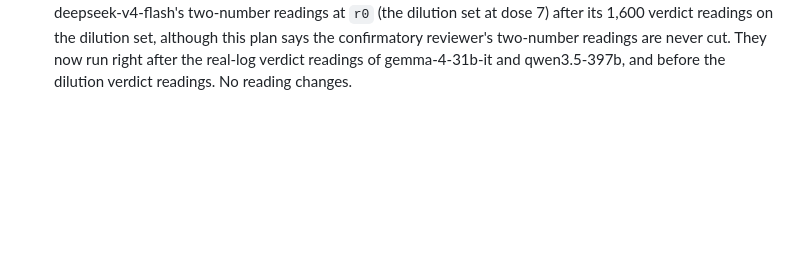
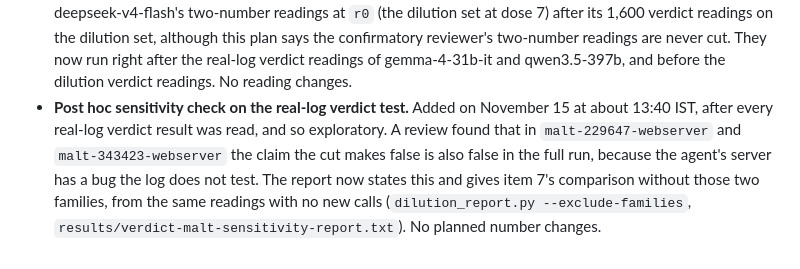
Before and after one commit to apurv-1/epistemics-research-log-citations, a Markdown page: RELATED.md, the part around the change. Drawn GitHub-style; blank space fills up the shorter version.

```diff
--- a/RELATED.md
+++ b/RELATED.md
@@ -164,3 +164,4 @@ All are labelled secondary in the report.
   - **Readings.** Claude Sonnet 5.5 through the `claude` client, as for the other Claude readings, verdict instructions of `DILUTION.md`, the 11 real-log families with no citations, both logs, 3 readings: 66 readings, written to `results/raw/claude-verdict-malt.jsonl`.
   - **Described, in no test.** Per family and as a mean over families: cut logs caught (the false claim's own verdict not SHOWN) and full logs rejected (any verdict not SHOWN) under the verdict rule, beside the same reviewer's score readings in `results/raw/claude-malt.jsonl` under a pass line of 50 and the flag gate. The question is whether the verdict rule keeps few false alarms on a reviewer that flags real errors in full logs.
 - **Order corrected.** Added on November 15 at 11:20 IST, before any new reading. The 10:05 order put deepseek-v4-flash's two-number readings at `r0` (the dilution set at dose 7) after its 1,600 verdict readings on the dilution set, although this plan says the confirmatory reviewer's two-number readings are never cut. They now run right after the real-log verdict readings of gemma-4-31b-it and qwen3.5-397b, and before the dilution verdict readings. No reading changes.
+- **Post hoc sensitivity check on the real-log verdict test.** Added on November 15 at about 13:40 IST, after every real-log verdict result was read, and so exploratory. A review found that in `malt-229647-webserver` and `malt-343423-webserver` the claim the cut makes false is also false in the full run, because the agent's server has a bug the log does not test. The report now states this and gives item 7's comparison without those two families, from the same readings with no new calls (`dilution_report.py --exclude-families`, `results/verdict-malt-sensitivity-report.txt`). No planned number changes.
```
Also changed, not shown: report/REPORT.md (+95 -76 lines), report/figures/schematic.png (added), 6 other files.
